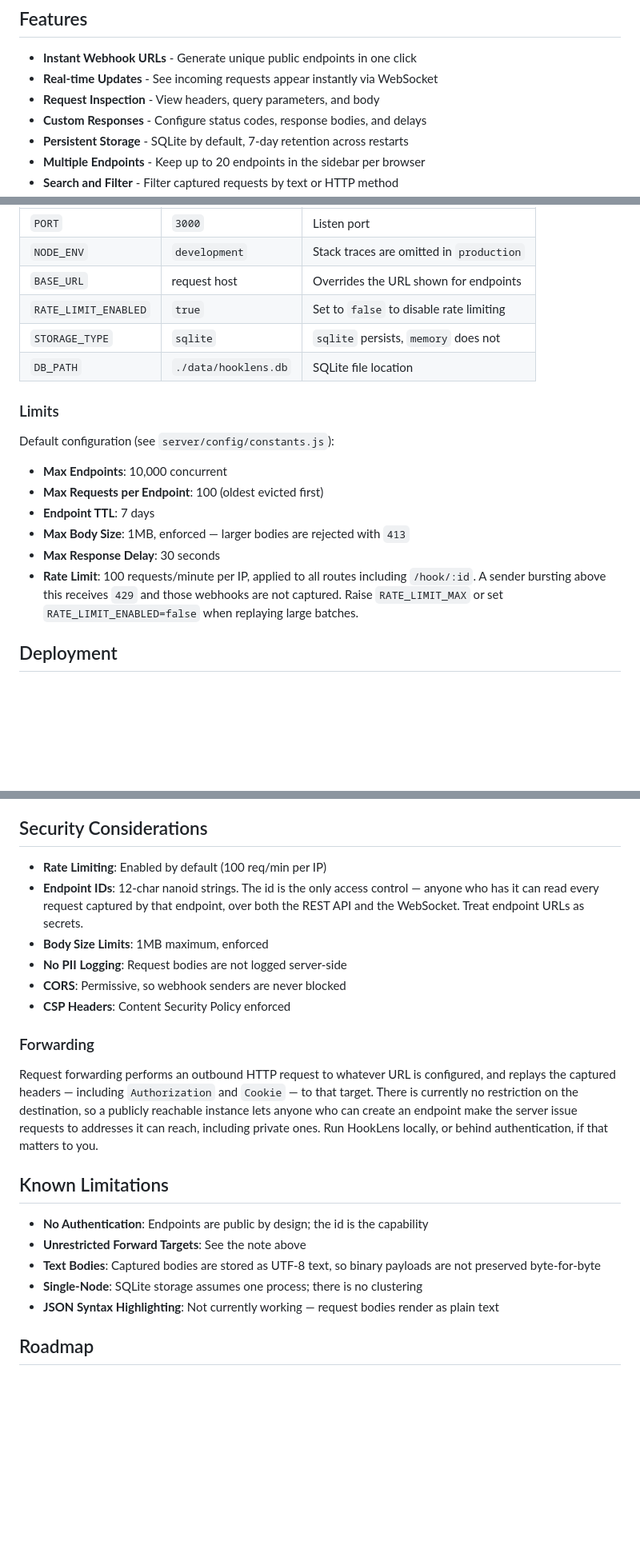
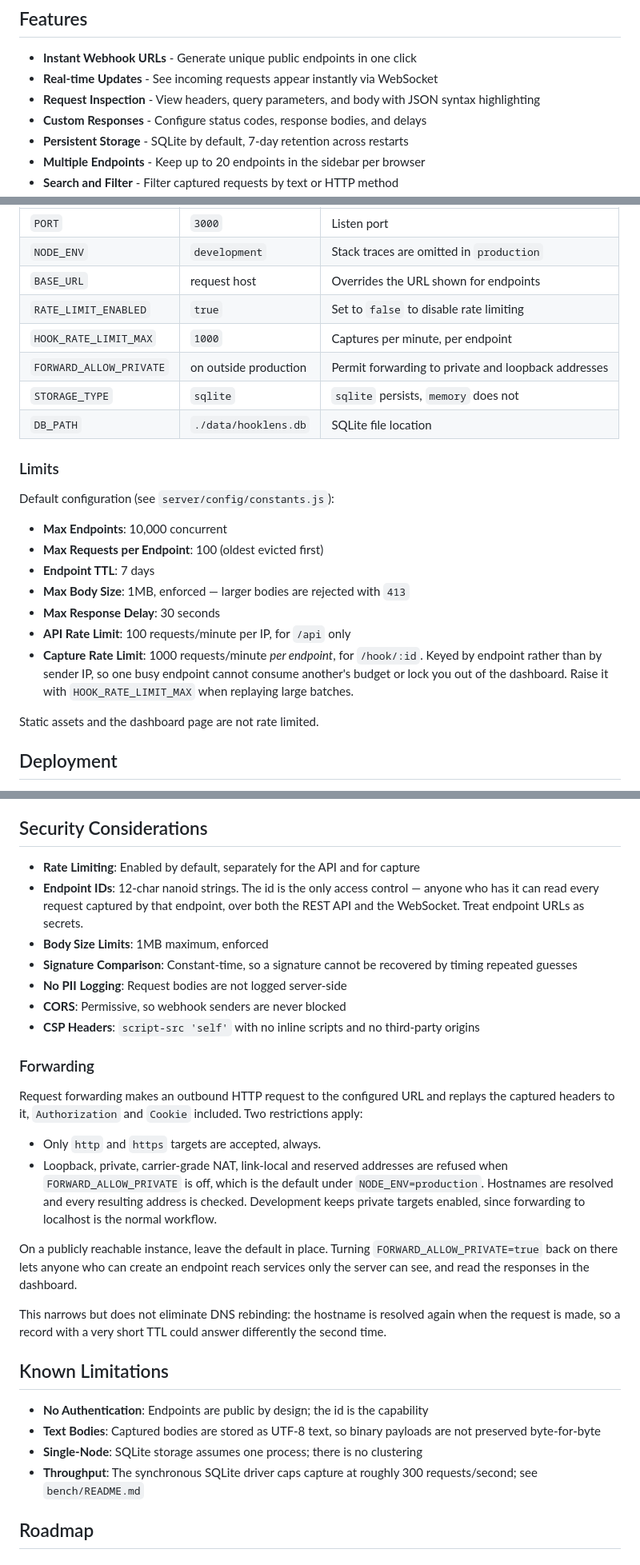
Before and after one commit to Vansh-Sharma27/hooklens, a Markdown page: README.md, 3 parts joined by grey strips. Shown at 80% size. GitHub-like rendering; blank space fills up the shorter version.

```diff
--- a/README.md
+++ b/README.md
@@ -10,7 +10,8 @@ A developer tool that provides instant, disposable webhook endpoints for capturi
 
 - **Instant Webhook URLs** - Generate unique public endpoints in one click
 - **Real-time Updates** - See incoming requests appear instantly via WebSocket
-- **Request Inspection** - View headers, query parameters, and body
+- **Request Inspection** - View headers, query parameters, and body with JSON
+  syntax highlighting
 - **Custom Responses** - Configure status codes, response bodies, and delays
 - **Persistent Storage** - SQLite by default, 7-day retention across restarts
 - **Multiple Endpoints** - Keep up to 20 endpoints in the sidebar per browser
@@ -357,6 +358,8 @@ DB_PATH=./data/hooklens.db   # SQLite database path
 | `NODE_ENV` | `development` | Stack traces are omitted in `production` |
 | `BASE_URL` | request host | Overrides the URL shown for endpoints |
 | `RATE_LIMIT_ENABLED` | `true` | Set to `false` to disable rate limiting |
+| `HOOK_RATE_LIMIT_MAX` | `1000` | Captures per minute, per endpoint |
+| `FORWARD_ALLOW_PRIVATE` | on outside production | Permit forwarding to private and loopback addresses |
 | `STORAGE_TYPE` | `sqlite` | `sqlite` persists, `memory` does not |
 | `DB_PATH` | `./data/hooklens.db` | SQLite file location |
 
@@ -369,10 +372,13 @@ Default configuration (see `server/config/constants.js`):
 - **Endpoint TTL**: 7 days
 - **Max Body Size**: 1MB, enforced — larger bodies are rejected with `413`
 - **Max Response Delay**: 30 seconds
-- **Rate Limit**: 100 requests/minute per IP, applied to all routes including
-  `/hook/:id`. A sender bursting above this receives `429` and those webhooks
-  are not captured. Raise `RATE_LIMIT_MAX` or set `RATE_LIMIT_ENABLED=false`
-  when replaying large batches.
+- **API Rate Limit**: 100 requests/minute per IP, for `/api` only
+- **Capture Rate Limit**: 1000 requests/minute *per endpoint*, for `/hook/:id`.
+  Keyed by endpoint rather than by sender IP, so one busy endpoint cannot
+  consume another's budget or lock you out of the dashboard. Raise it with
+  `HOOK_RATE_LIMIT_MAX` when replaying large batches.
+
+Static assets and the dashboard page are not rate limited.
 
 ## Deployment
 
@@ -493,33 +499,48 @@ Configure webhook URLs in:
 
 ## Security Considerations
 
-- **Rate Limiting**: Enabled by default (100 req/min per IP)
+- **Rate Limiting**: Enabled by default, separately for the API and for capture
 - **Endpoint IDs**: 12-char nanoid strings. The id is the only access control —
   anyone who has it can read every request captured by that endpoint, over both
   the REST API and the WebSocket. Treat endpoint URLs as secrets.
 - **Body Size Limits**: 1MB maximum, enforced
+- **Signature Comparison**: Constant-time, so a signature cannot be recovered by
+  timing repeated guesses
 - **No PII Logging**: Request bodies are not logged server-side
 - **CORS**: Permissive, so webhook senders are never blocked
-- **CSP Headers**: Content Security Policy enforced
+- **CSP Headers**: `script-src 'self'` with no inline scripts and no
+  third-party origins
 
 ### Forwarding
 
-Request forwarding performs an outbound HTTP request to whatever URL is
-configured, and replays the captured headers — including `Authorization` and
-`Cookie` — to that target. There is currently no restriction on the destination,
-so a publicly reachable instance lets anyone who can create an endpoint make the
-server issue requests to addresses it can reach, including private ones. Run
-HookLens locally, or behind authentication, if that matters to you.
+Request forwarding makes an outbound HTTP request to the configured URL and
+replays the captured headers to it, `Authorization` and `Cookie` included. Two
+restrictions apply:
+
+- Only `http` and `https` targets are accepted, always.
+- Loopback, private, carrier-grade NAT, link-local and reserved addresses are
+  refused when `FORWARD_ALLOW_PRIVATE` is off, which is the default under
+  `NODE_ENV=production`. Hostnames are resolved and every resulting address is
+  checked. Development keeps private targets enabled, since forwarding to
+  localhost is the normal workflow.
+
+On a publicly reachable instance, leave the default in place. Turning
+`FORWARD_ALLOW_PRIVATE=true` back on there lets anyone who can create an
+endpoint reach services only the server can see, and read the responses in the
+dashboard.
+
+This narrows but does not eliminate DNS rebinding: the hostname is resolved
+again when the request is made, so a record with a very short TTL could answer
+differently the second time.
 
 ## Known Limitations
 
 - **No Authentication**: Endpoints are public by design; the id is the capability
-- **Unrestricted Forward Targets**: See the note above
 - **Text Bodies**: Captured bodies are stored as UTF-8 text, so binary payloads
   are not preserved byte-for-byte
 - **Single-Node**: SQLite storage assumes one process; there is no clustering
-- **JSON Syntax Highlighting**: Not currently working — request bodies render as
-  plain text
+- **Throughput**: The synchronous SQLite driver caps capture at roughly 300
+  requests/second; see `bench/README.md`
 
 ## Roadmap
 
```
Also changed, not shown: other parts of README.md (+1 -1 lines), CHANGELOG.md (+42 -1 lines), DEPLOYMENT.md (+7 -0 lines).
